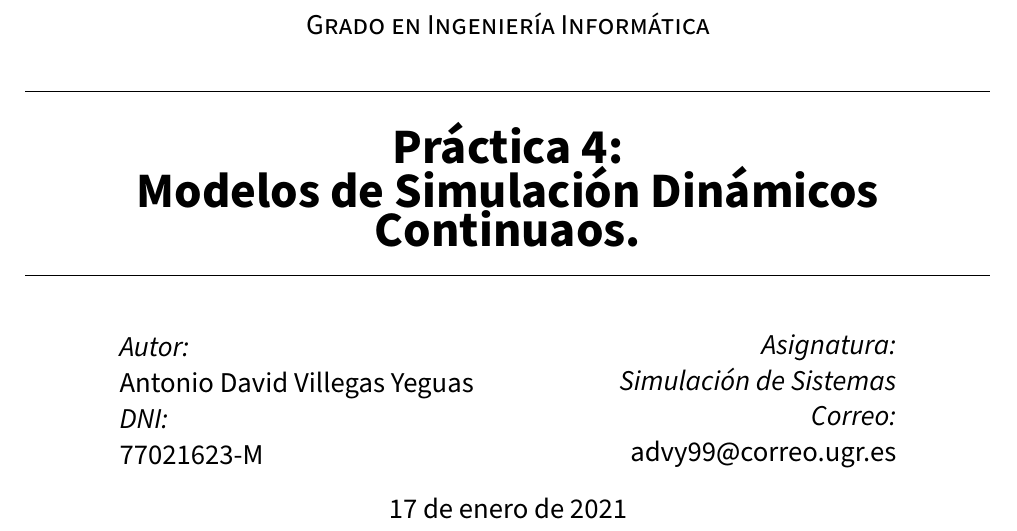
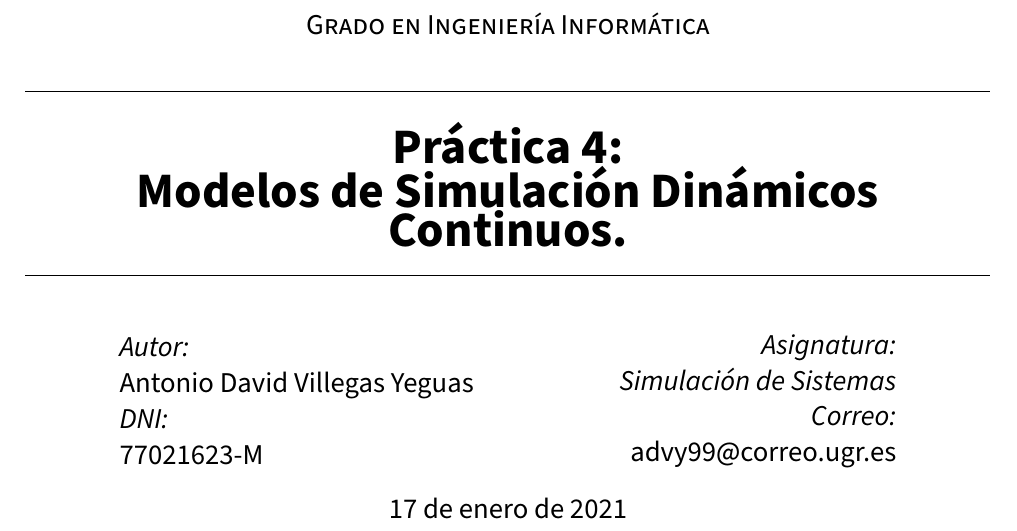
Before and after one commit to advy99/SS, a LaTeX document (P4/memoria/SS_memoria4.tex): part of page 1 of 5, cut so that both start at the same text. Compiled offline with pdfLaTeX.

Commit message:
errata en el título

```diff
--- a/P4/memoria/SS_memoria4.tex
+++ b/P4/memoria/SS_memoria4.tex
@@ -106,7 +106,7 @@
 \setmarginsrb{2 cm}{1 cm}{2 cm}{2 cm}{1 cm}{1.5 cm}{1 cm}{1.5 cm}
 
 \title{Práctica 4:\\
-Modelos de Simulación Dinámicos Continuaos.\hspace{0.05cm} }
+Modelos de Simulación Dinámicos Continuos.\hspace{0.05cm} }
 \author{Antonio David Villegas Yeguas}
 \date{\today}
 
```
